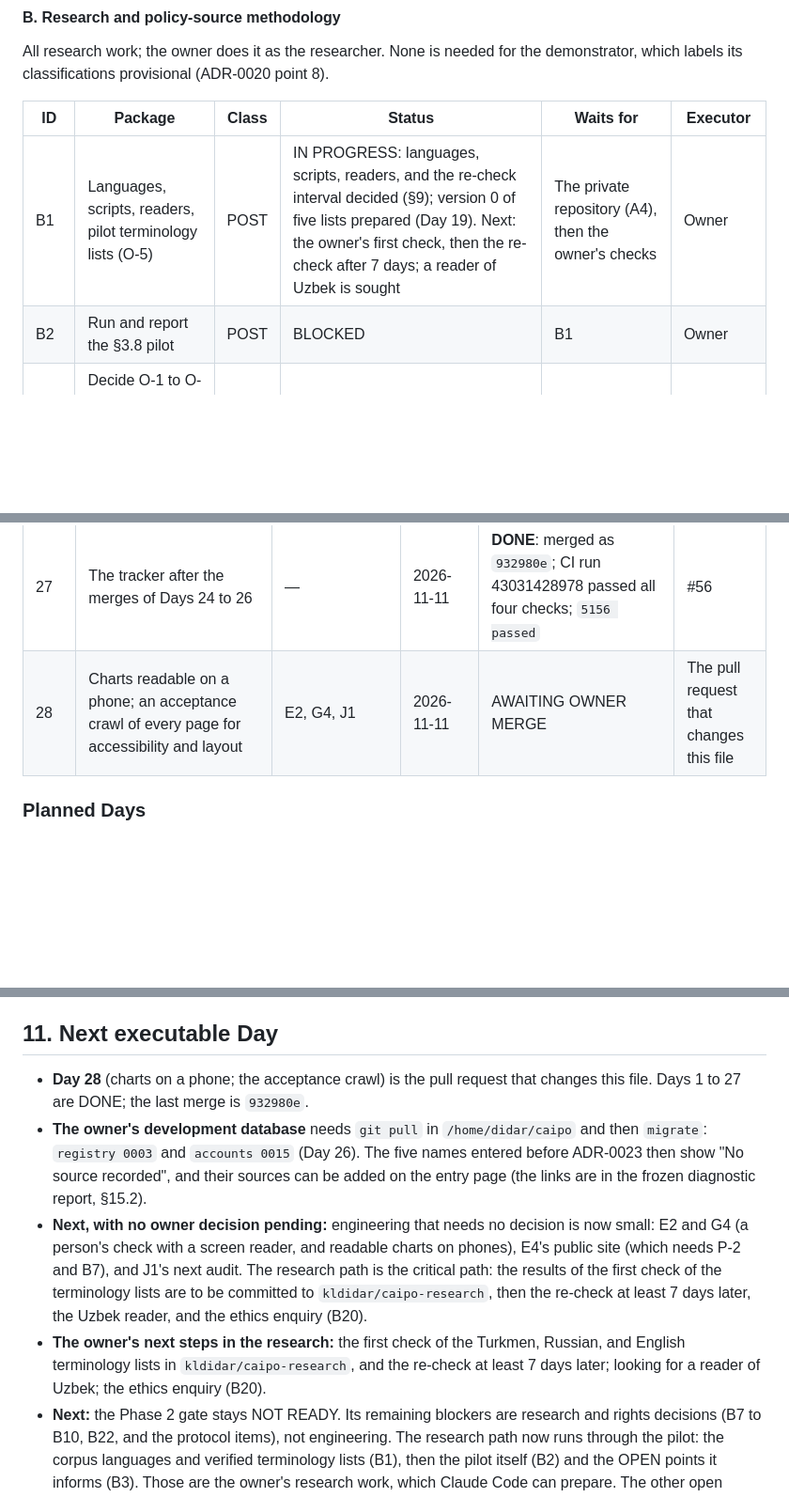
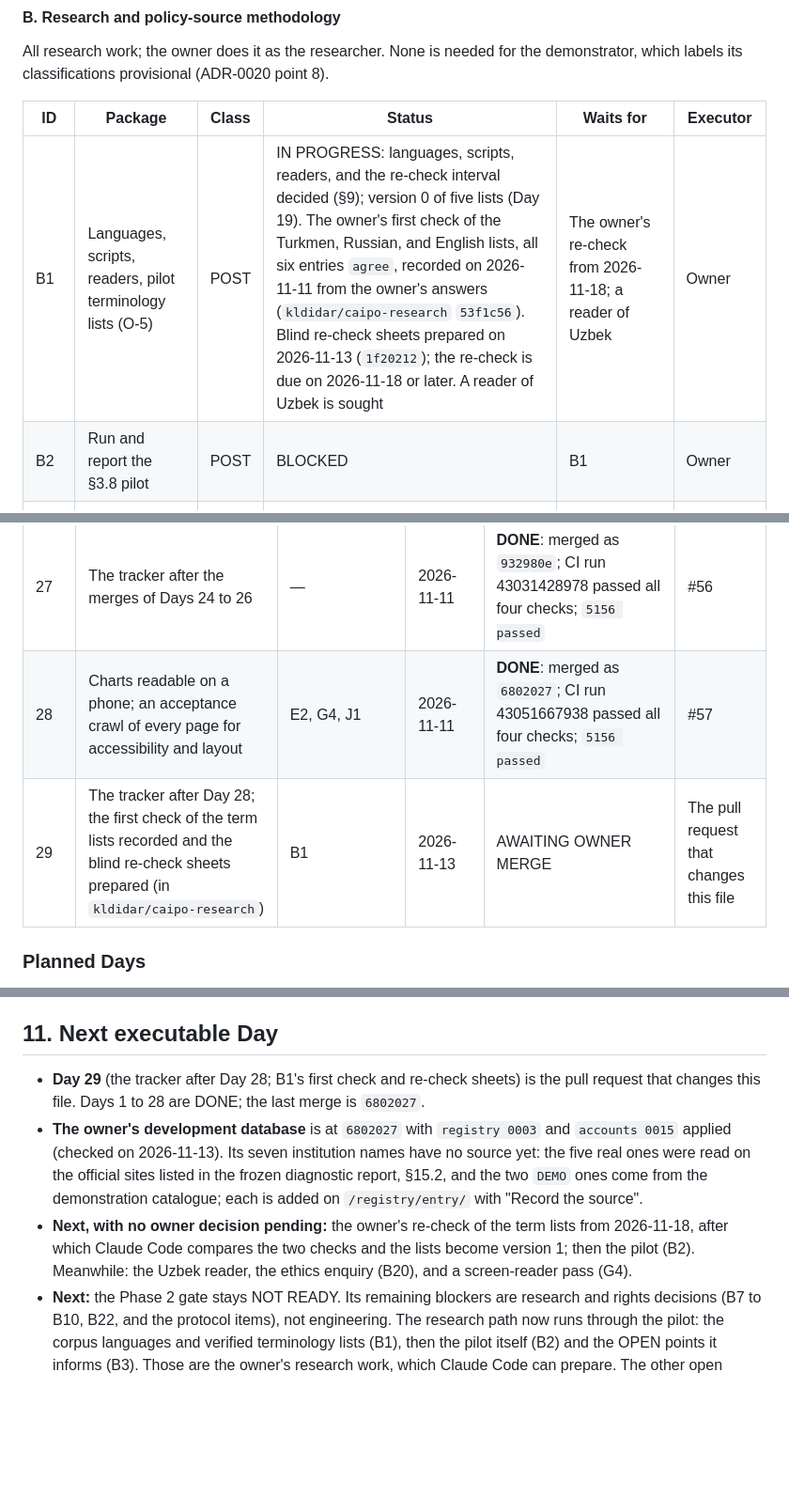
Before and after one commit to kldidar/caipo, a Markdown page: docs/EXECUTION_TRACKER.md, 3 parts joined by grey strips. Shown at 94% size. Drawn GitHub-style; blank space fills up the shorter version.

Commit message:
docs: the tracker after Day 28; B1's first check and re-check sheets (Day 29) (#58)
Co-authored-by: Claude Opus 5.5 <noreply@anthropic.com>

```diff
--- a/docs/EXECUTION_TRACKER.md
+++ b/docs/EXECUTION_TRACKER.md
@@ -126,7 +126,7 @@ All research work; the owner does it as the researcher. None is needed for the d
 
 | ID | Package | Class | Status | Waits for | Executor |
 |---|---|---|---|---|---|
-| B1 | Languages, scripts, readers, pilot terminology lists (O-5) | POST | IN PROGRESS: languages, scripts, readers, and the re-check interval decided (§9); version 0 of five lists prepared (Day 19). Next: the owner's first check, then the re-check after 7 days; a reader of Uzbek is sought | The private repository (A4), then the owner's checks | Owner |
+| B1 | Languages, scripts, readers, pilot terminology lists (O-5) | POST | IN PROGRESS: languages, scripts, readers, and the re-check interval decided (§9); version 0 of five lists (Day 19). The owner's first check of the Turkmen, Russian, and English lists, all six entries `agree`, recorded on 2026-11-11 from the owner's answers (`kldidar/caipo-research` `53f1c56`). Blind re-check sheets prepared on 2026-11-13 (`1f20212`); the re-check is due on 2026-11-18 or later. A reader of Uzbek is sought | The owner's re-check from 2026-11-18; a reader of Uzbek | Owner |
 | B2 | Run and report the §3.8 pilot | POST | BLOCKED | B1 | Owner |
 | B3 | Decide O-1 to O-3 and O-5 to O-10; O-4 after B20 | POST | BLOCKED | B2, A2 | Owner |
 | B4 | B8 period design | POST | **DONE** as a working basis, 2010 to 2024 (#47, `8466dd0`); B8 stays open for the research questions (O-11) and O-6 | — | Owner |
@@ -257,7 +257,8 @@ A Day is one unit of work by Claude Code, with one coherent deliverable and writ
 | 25 | The audit record page (D6), the interface text guide (P-14), WCAG 2.2 AA confirmed (P-1); housekeeping (Q-14) | D6, E3, A3, A6 | 2026-11-11 | **DONE**: merged as `91c75f9`; CI run 43020266659 passed all four checks; `5117 passed` | #54 |
 | 26 | Where a registry name or date comes from (ADR-0023, P-11) | C4, A3 | 2026-11-11 | **DONE**: merged as `03fcd50`; CI run 43021941715 passed all four checks; `5156 passed` | #55 |
 | 27 | The tracker after the merges of Days 24 to 26 | — | 2026-11-11 | **DONE**: merged as `932980e`; CI run 43031428978 passed all four checks; `5156 passed` | #56 |
-| 28 | Charts readable on a phone; an acceptance crawl of every page for accessibility and layout | E2, G4, J1 | 2026-11-11 | AWAITING OWNER MERGE | The pull request that changes this file |
+| 28 | Charts readable on a phone; an acceptance crawl of every page for accessibility and layout | E2, G4, J1 | 2026-11-11 | **DONE**: merged as `6802027`; CI run 43051667938 passed all four checks; `5156 passed` | #57 |
+| 29 | The tracker after Day 28; the first check of the term lists recorded and the blind re-check sheets prepared (in `kldidar/caipo-research`) | B1 | 2026-11-13 | AWAITING OWNER MERGE | The pull request that changes this file |
 
 ### Planned Days
 
@@ -361,10 +362,9 @@ None is pending since 2026-11-11. The decisions that remain open are research an
 
 ## 11. Next executable Day
 
-- **Day 28** (charts on a phone; the acceptance crawl) is the pull request that changes this file. Days 1 to 27 are DONE; the last merge is `932980e`.
-- **The owner's development database** needs `git pull` in `/home/didar/caipo` and then `migrate`: `registry 0003` and `accounts 0015` (Day 26). The five names entered before ADR-0023 then show "No source recorded", and their sources can be added on the entry page (the links are in the frozen diagnostic report, §15.2).
-- **Next, with no owner decision pending:** engineering that needs no decision is now small: E2 and G4 (a person's check with a screen reader, and readable charts on phones), E4's public site (which needs P-2 and B7), and J1's next audit. The research path is the critical path: the results of the first check of the terminology lists are to be committed to `kldidar/caipo-research`, then the re-check at least 7 days later, the Uzbek reader, and the ethics enquiry (B20).
-- **The owner's next steps in the research:** the first check of the Turkmen, Russian, and English terminology lists in `kldidar/caipo-research`, and the re-check at least 7 days later; looking for a reader of Uzbek; the ethics enquiry (B20).
+- **Day 29** (the tracker after Day 28; B1's first check and re-check sheets) is the pull request that changes this file. Days 1 to 28 are DONE; the last merge is `6802027`.
+- **The owner's development database** is at `6802027` with `registry 0003` and `accounts 0015` applied (checked on 2026-11-13). Its seven institution names have no source yet: the five real ones were read on the official sites listed in the frozen diagnostic report, §15.2, and the two `DEMO` ones come from the demonstration catalogue; each is added on `/registry/entry/` with "Record the source".
+- **Next, with no owner decision pending:** the owner's re-check of the term lists from 2026-11-18, after which Claude Code compares the two checks and the lists become version 1; then the pilot (B2). Meanwhile: the Uzbek reader, the ethics enquiry (B20), and a screen-reader pass (G4).
 - **Next:** the Phase 2 gate stays NOT READY. Its remaining blockers are research and rights decisions (B7 to B10, B22, and the protocol items), not engineering. The research path now runs through the pilot: the corpus languages and verified terminology lists (B1), then the pilot itself (B2) and the OPEN points it informs (B3). Those are the owner's research work, which Claude Code can prepare. The other open owner decisions are Q-10, in part, and Q-14 (§10). Also queued: whether the bound of twelve apps still holds now that `demo` and `articles` exist ([ARCHITECTURE.md](ARCHITECTURE.md) §2.1).
 - **Correction of 2026-11-03.** #40 was built on #39 and opened against `main`. After #39 was squash-merged, the squash merge of #40 kept two rows of this file that Day 11 had added and Day 12 had deleted (the planned Day 12 and the open Q-15). Every other file on `main` is identical to what Day 12's checks ran on (`git diff c3fd485 efd4c6b`). Day 13 deletes the two rows again. A pull request built on another is compared with its own head after both merges.
 - **After the merges of Days 11 to 14:** the owner ran `migrate` on the development database; accounts 0013 and 0014 and articles 0001 are applied (checked read-only on 2026-11-04).
```
Also changed, not shown: other parts of docs/EXECUTION_TRACKER.md (+6 -6 lines).
